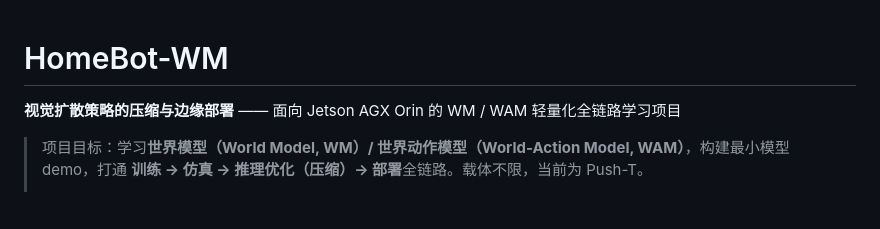
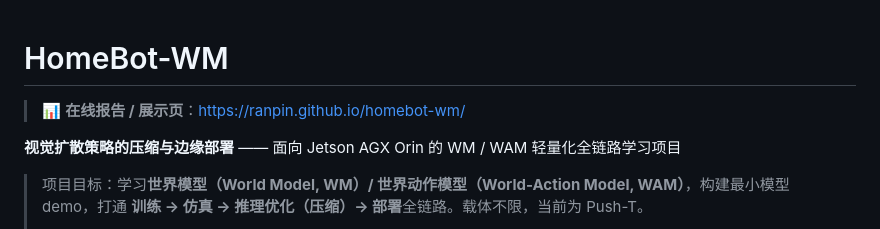
Before and after one commit to ranpin/homebot-wm, a Markdown page: README.md, the part around the change. Rendered like a GitHub page; blank space fills up the shorter version.

Commit message:
docs: README 顶部加醒目 demo 链接

```diff
--- a/README.md
+++ b/README.md
@@ -1,4 +1,6 @@
 # HomeBot-WM
+
+> 📊 **在线报告 / 展示页**：<https://ranpin.github.io/homebot-wm/>
 
 **视觉扩散策略的压缩与边缘部署** —— 面向 Jetson AGX Orin 的 WM / WAM 轻量化全链路学习项目
 
```
